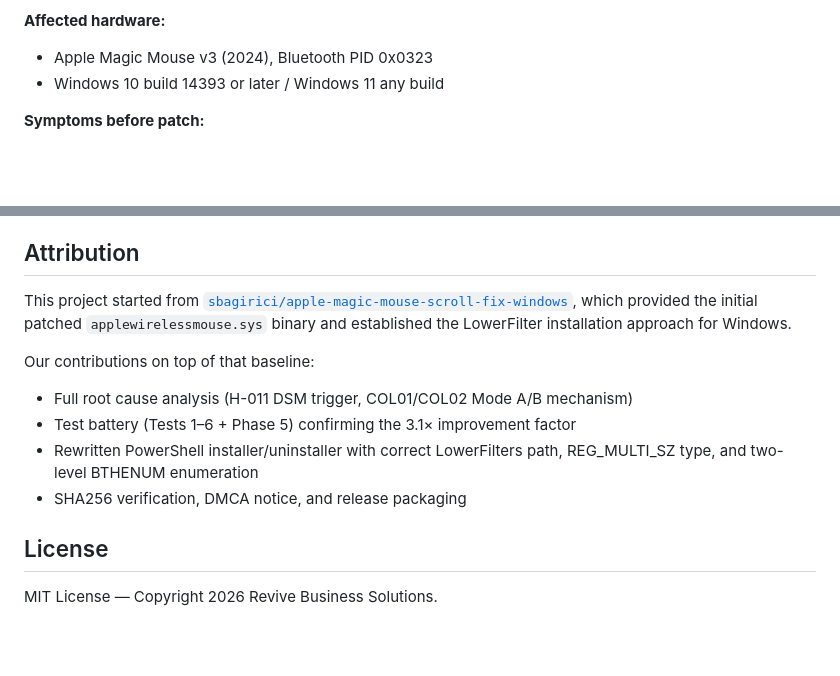
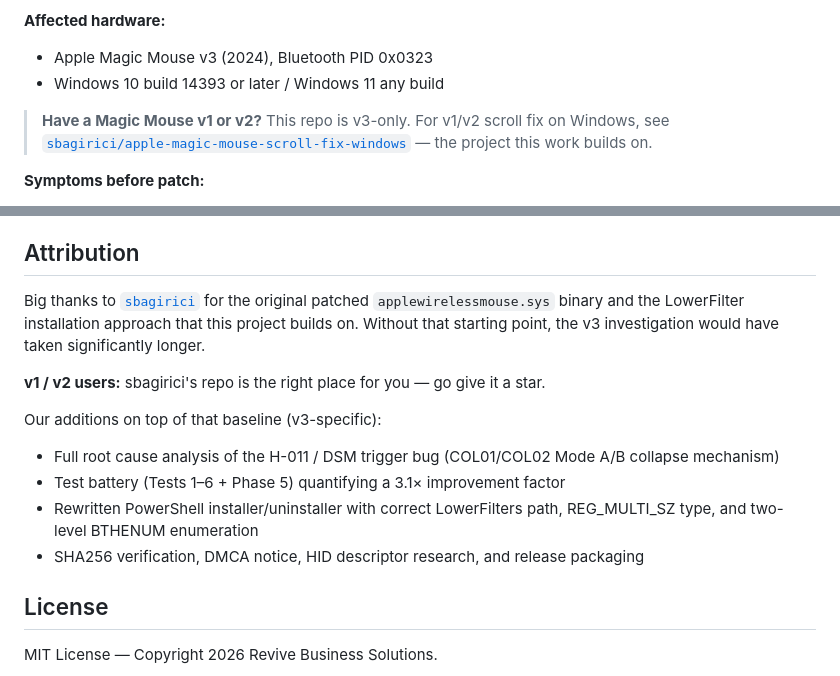
Before and after one commit to LesleyMurfin/magic-mouse-v3-windows-fix, a Markdown page: README.md, 2 parts joined by grey strips. Drawn GitHub-style; blank space fills up the shorter version.

Commit message:
docs: add v1/v2 redirect + thank sbagirici in attribution
- Warm up attribution section with thank-you to sbagirici
- Add v1/v2 redirect note near hardware requirements directing those
  users to sbagirici's repo (our driver is v3-only, PID 0x0323)

Co-Authored-By: Claude Sonnet 4.6 <noreply@anthropic.com>

```diff
--- a/README.md
+++ b/README.md
@@ -11,6 +11,8 @@ Apple Magic Mouse v3 on Windows 10/11 loses scroll capability after Bluetooth id
 **Affected hardware:**
 - Apple Magic Mouse v3 (2024), Bluetooth PID 0x0323
 - Windows 10 build 14393 or later / Windows 11 any build
+
+> **Have a Magic Mouse v1 or v2?** This repo is v3-only. For v1/v2 scroll fix on Windows, see [`sbagirici/apple-magic-mouse-scroll-fix-windows`](https://github.com/sbagirici/apple-magic-mouse-scroll-fix-windows) — the project this work builds on.
 
 **Symptoms before patch:**
 - Scroll wheel works immediately after pairing
@@ -172,13 +174,15 @@ wevtutil epl "Microsoft-Windows-DeviceSetupManager/Admin" C:\dsm-admin.evtx
 
 ## Attribution
 
-This project started from [`sbagirici/apple-magic-mouse-scroll-fix-windows`](https://github.com/sbagirici/apple-magic-mouse-scroll-fix-windows), which provided the initial patched `applewirelessmouse.sys` binary and established the LowerFilter installation approach for Windows.
+Big thanks to [`sbagirici`](https://github.com/sbagirici/apple-magic-mouse-scroll-fix-windows) for the original patched `applewirelessmouse.sys` binary and the LowerFilter installation approach that this project builds on. Without that starting point, the v3 investigation would have taken significantly longer.
 
-Our contributions on top of that baseline:
-- Full root cause analysis (H-011 DSM trigger, COL01/COL02 Mode A/B mechanism)
-- Test battery (Tests 1–6 + Phase 5) confirming the 3.1× improvement factor
+**v1 / v2 users:** sbagirici's repo is the right place for you — go give it a star.
+
+Our additions on top of that baseline (v3-specific):
+- Full root cause analysis of the H-011 / DSM trigger bug (COL01/COL02 Mode A/B collapse mechanism)
+- Test battery (Tests 1–6 + Phase 5) quantifying a 3.1× improvement factor
 - Rewritten PowerShell installer/uninstaller with correct LowerFilters path, REG_MULTI_SZ type, and two-level BTHENUM enumeration
-- SHA256 verification, DMCA notice, and release packaging
+- SHA256 verification, DMCA notice, HID descriptor research, and release packaging
 
 ## License
 
```
